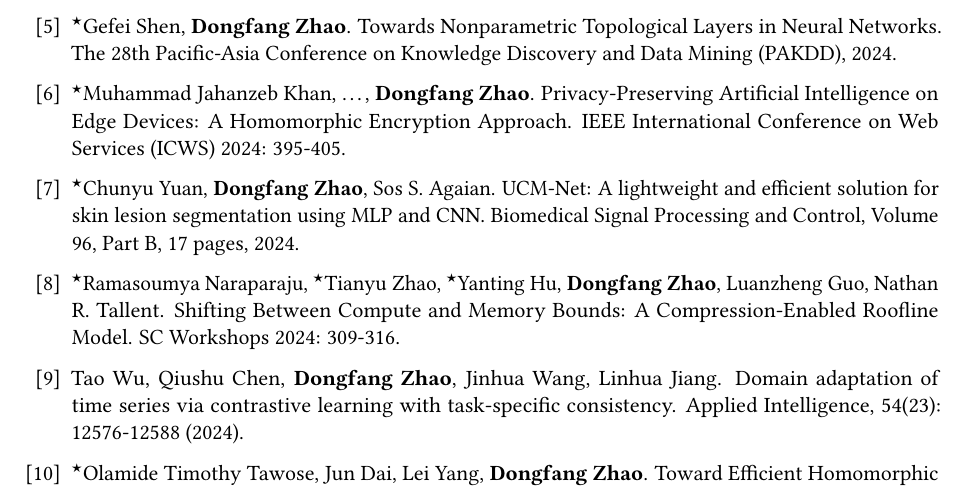
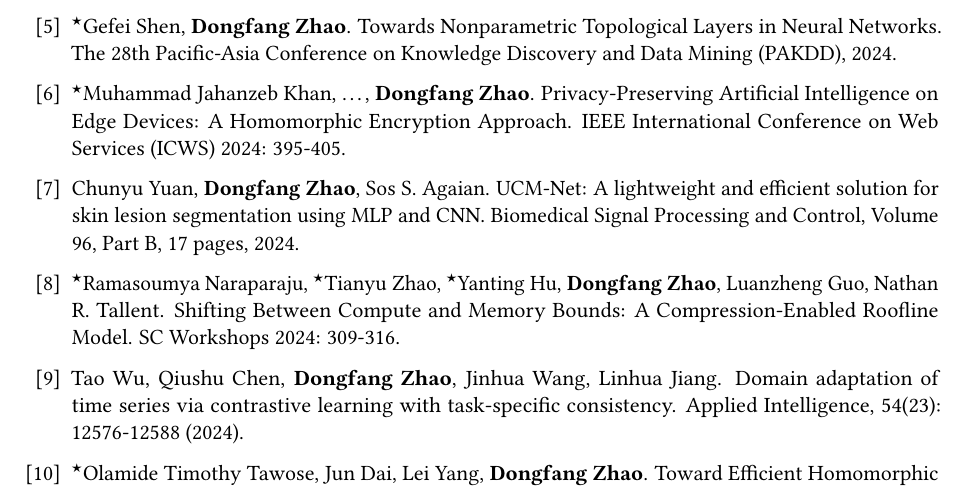
Before and after one commit to hpdic/hpdic.github.io, a LaTeX CV (download/cv/CV_Dongfang_Zhao.tex): part of page 2 of 4, cut so that both start at the same text. Compiled offline with pdfLaTeX.

Commit message:
update chunyu yuan

```diff
--- a/download/cv/CV_Dongfang_Zhao.tex
+++ b/download/cv/CV_Dongfang_Zhao.tex
@@ -556,7 +556,7 @@
 \item $^\star$Muhammad Jahanzeb Khan, \dots, \textbf{Dongfang Zhao}.
 Privacy-Preserving Artificial Intelligence on Edge Devices: A Homomorphic Encryption Approach. IEEE International Conference on Web Services (ICWS) 2024: 395-405.
 
-\item $^\star$Chunyu Yuan, \textbf{Dongfang Zhao}, Sos S. Agaian.
+\item Chunyu Yuan, \textbf{Dongfang Zhao}, Sos S. Agaian.
 UCM-Net: A lightweight and efficient solution for skin lesion segmentation using MLP and CNN.
 Biomedical Signal Processing and Control, Volume 96, Part B, 17 pages, 2024.
 
```
Also changed, not shown: download/cv/CV_Dongfang_Zhao.pdf.
